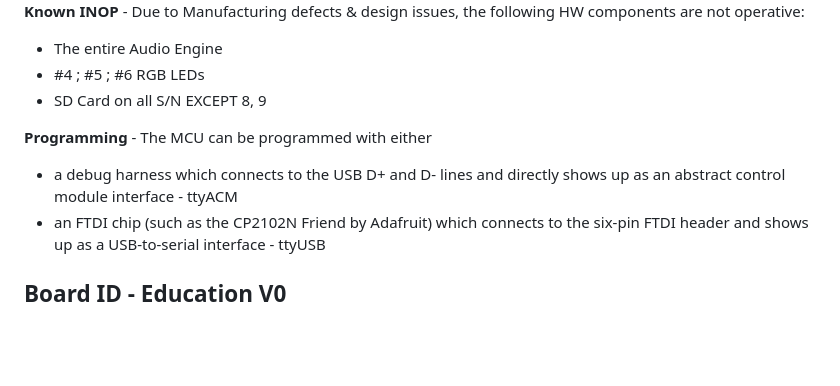
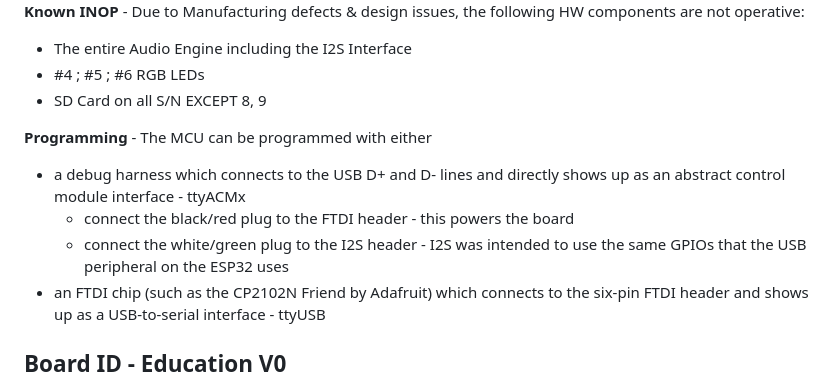
Before and after one commit to radutolontan/BASM_Pocket_Museum, a Markdown page: README.md, the part around the change. Rendered like a GitHub page; blank space fills up the shorter version.

Commit message:
Updated Readme for Ricky

```diff
--- a/README.md
+++ b/README.md
@@ -3,12 +3,14 @@
 ## Board ID - Development V0
 ![diagram_HW](Resources/schematic_functional_dev_v0.png)
 **Known INOP** - Due to Manufacturing defects & design issues, the following HW components are not operative:
-* The entire Audio Engine
+* The entire Audio Engine including the I2S Interface
 * #4 ; #5 ; #6 RGB LEDs
 * SD Card on all S/N EXCEPT 8, 9
 
 **Programming** - The MCU can be programmed with either
-* a debug harness which connects to the USB D+ and D- lines and directly shows up as an abstract control module interface - ttyACM
+* a debug harness which connects to the USB D+ and D- lines and directly shows up as an abstract control module interface - ttyACMx
+    * connect the black/red plug to the FTDI header - this powers the board
+    * connect the white/green plug to the I2S header - I2S was intended to use the same GPIOs that the USB peripheral on the ESP32 uses
 * an FTDI chip (such as the CP2102N Friend by Adafruit) which connects to the six-pin FTDI header and shows up as a USB-to-serial interface - ttyUSB
 ## Board ID - Education V0
 This board is currently being designed.
```
